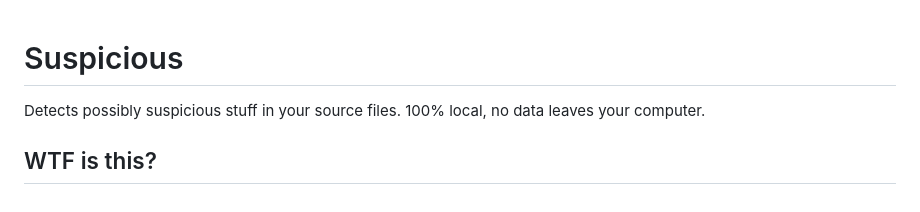
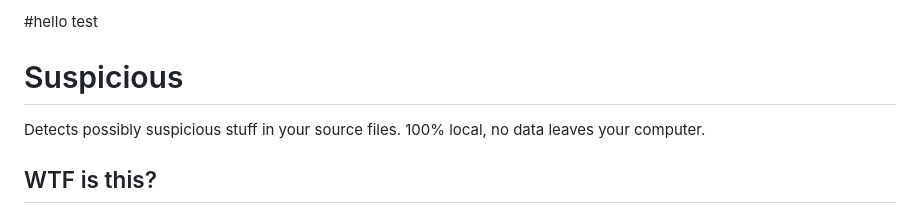
Before and after one commit to sturdy-dev/suspicious, a Markdown page: README.md, the part around the change. GitHub-like rendering.

Commit message:
add hello test

```diff
--- a/README.md
+++ b/README.md
@@ -1,3 +1,4 @@
+#hello test
 # Suspicious
 
 Detects possibly suspicious stuff in your source files. 100% local, no data leaves your computer.
```
